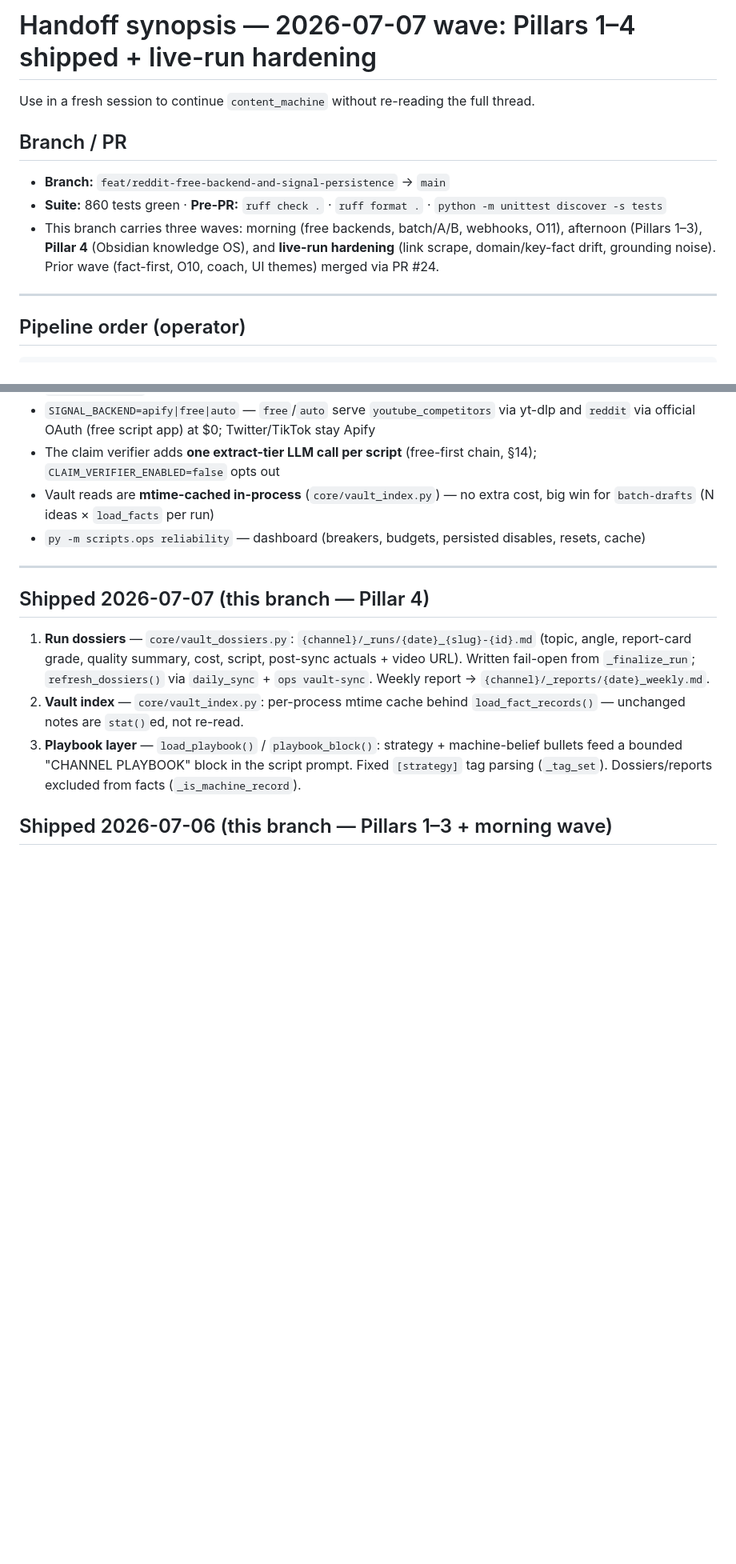
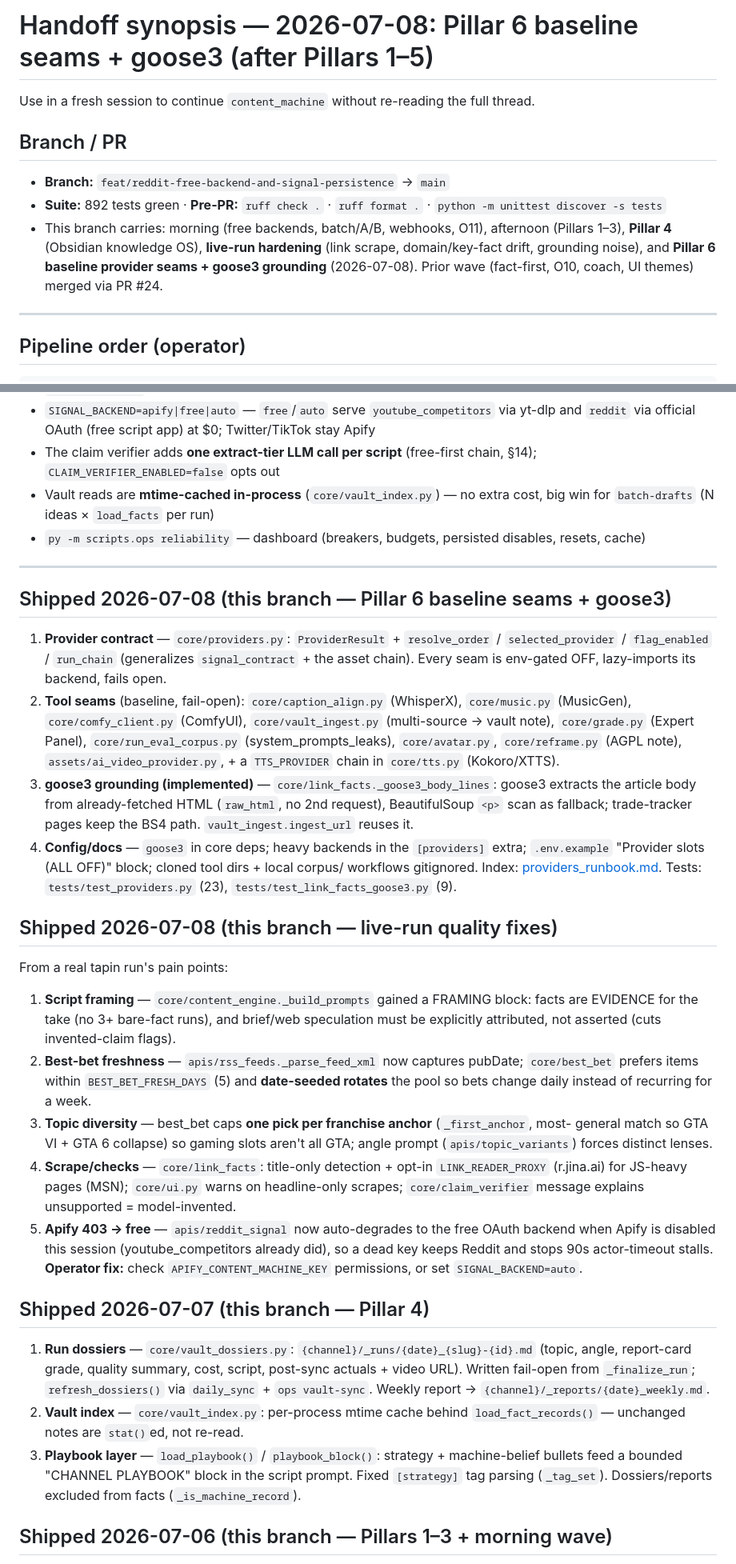
Before and after one commit to jmcdigmarketing-cpu/content_machine, a Markdown page: docs/HANDOFF_SYNOPSIS.md, 2 parts joined by grey strips. Shown at 80% size. Rendered like a GitHub page; blank space fills up the shorter version.

```diff
--- a/docs/HANDOFF_SYNOPSIS.md
+++ b/docs/HANDOFF_SYNOPSIS.md
@@ -1,15 +1,16 @@
-# Handoff synopsis — 2026-07-07 wave: Pillars 1–4 shipped + live-run hardening
+# Handoff synopsis — 2026-07-08: Pillar 6 baseline seams + goose3 (after Pillars 1–5)
 
 Use in a fresh session to continue `content_machine` without re-reading the full thread.
 
 ## Branch / PR
 
 - **Branch:** `feat/reddit-free-backend-and-signal-persistence` → `main`
-- **Suite:** 860 tests green · **Pre-PR:** `ruff check .` · `ruff format .` · `python -m unittest discover -s tests`
-- This branch carries three waves: morning (free backends, batch/A/B, webhooks, O11),
-  afternoon (Pillars 1–3), **Pillar 4** (Obsidian knowledge OS), and **live-run
-  hardening** (link scrape, domain/key-fact drift, grounding noise). Prior wave
-  (fact-first, O10, coach, UI themes) merged via PR #24.
+- **Suite:** 892 tests green · **Pre-PR:** `ruff check .` · `ruff format .` · `python -m unittest discover -s tests`
+- This branch carries: morning (free backends, batch/A/B, webhooks, O11), afternoon
+  (Pillars 1–3), **Pillar 4** (Obsidian knowledge OS), **live-run hardening** (link
+  scrape, domain/key-fact drift, grounding noise), and **Pillar 6 baseline provider
+  seams + goose3 grounding** (2026-07-08). Prior wave (fact-first, O10, coach, UI themes)
+  merged via PR #24.
 
 ---
 
@@ -59,6 +60,45 @@ Topic → Discovery (signals + editorial ANGLES) → pick angle → length → K
 
 ---
 
+## Shipped 2026-07-08 (this branch — Pillar 6 baseline seams + goose3)
+
+1. **Provider contract** — `core/providers.py`: `ProviderResult` + `resolve_order` /
+   `selected_provider` / `flag_enabled` / `run_chain` (generalizes `signal_contract` +
+   the asset chain). Every seam is env-gated OFF, lazy-imports its backend, fails open.
+2. **Tool seams** (baseline, fail-open): `core/caption_align.py` (WhisperX),
+   `core/music.py` (MusicGen), `core/comfy_client.py` (ComfyUI), `core/vault_ingest.py`
+   (multi-source → vault note), `core/grade.py` (Expert Panel), `core/run_eval_corpus.py`
+   (system_prompts_leaks), `core/avatar.py`, `core/reframe.py` (AGPL note),
+   `assets/ai_video_provider.py`, + a `TTS_PROVIDER` chain in `core/tts.py` (Kokoro/XTTS).
+3. **goose3 grounding (implemented)** — `core/link_facts._goose3_body_lines`: goose3
+   extracts the article body from already-fetched HTML (`raw_html`, no 2nd request),
+   BeautifulSoup `<p>` scan as fallback; trade-tracker pages keep the BS4 path.
+   `vault_ingest.ingest_url` reuses it.
+4. **Config/docs** — `goose3` in core deps; heavy backends in the `[providers]` extra;
+   `.env.example` "Provider slots (ALL OFF)" block; cloned tool dirs + local corpus/
+   workflows gitignored. Index: [providers_runbook.md](providers_runbook.md).
+   Tests: `tests/test_providers.py` (23), `tests/test_link_facts_goose3.py` (9).
+
+## Shipped 2026-07-08 (this branch — live-run quality fixes)
+
+From a real tapin run's pain points:
+1. **Script framing** — `core/content_engine._build_prompts` gained a FRAMING block: facts
+   are EVIDENCE for the take (no 3+ bare-fact runs), and brief/web speculation must be
+   explicitly attributed, not asserted (cuts invented-claim flags).
+2. **Best-bet freshness** — `apis/rss_feeds._parse_feed_xml` now captures pubDate; `core/best_bet`
+   prefers items within `BEST_BET_FRESH_DAYS` (5) and **date-seeded rotates** the pool so bets
+   change daily instead of recurring for a week.
+3. **Topic diversity** — best_bet caps **one pick per franchise anchor** (`_first_anchor`, most-
+   general match so GTA VI + GTA 6 collapse) so gaming slots aren't all GTA; angle prompt
+   (`apis/topic_variants`) forces distinct lenses.
+4. **Scrape/checks** — `core/link_facts`: title-only detection + opt-in `LINK_READER_PROXY`
+   (r.jina.ai) for JS-heavy pages (MSN); `core/ui.py` warns on headline-only scrapes;
+   `core/claim_verifier` message explains unsupported = model-invented.
+5. **Apify 403 → free** — `apis/reddit_signal` now auto-degrades to the free OAuth backend when
+   Apify is disabled this session (youtube_competitors already did), so a dead key keeps Reddit
+   and stops 90s actor-timeout stalls. **Operator fix:** check `APIFY_CONTENT_MACHINE_KEY`
+   permissions, or set `SIGNAL_BACKEND=auto`.
+
 ## Shipped 2026-07-07 (this branch — Pillar 4)
 
 1. **Run dossiers** — `core/vault_dossiers.py`: `{channel}/_runs/{date}_{slug}-{id}.md`
```
Also changed, not shown: other parts of docs/HANDOFF_SYNOPSIS.md (+10 -5 lines), docs/groundwork_2026Q3.md (added, +239 -0 lines), docs/roadmap.md (+11 -2 lines).
